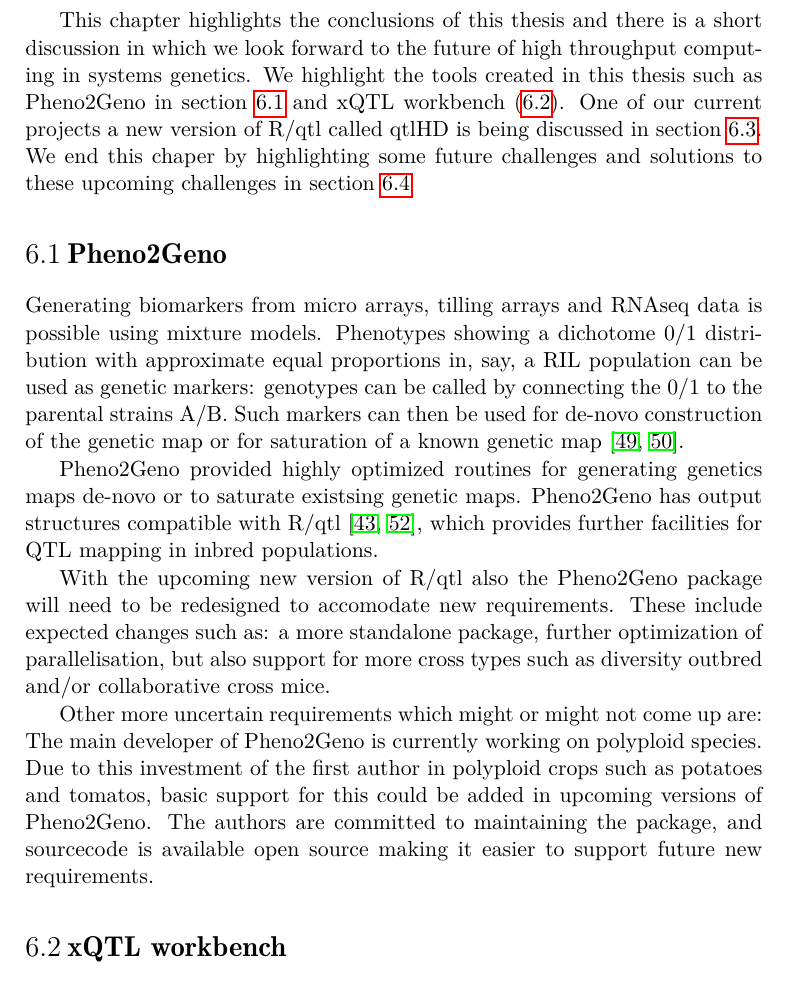
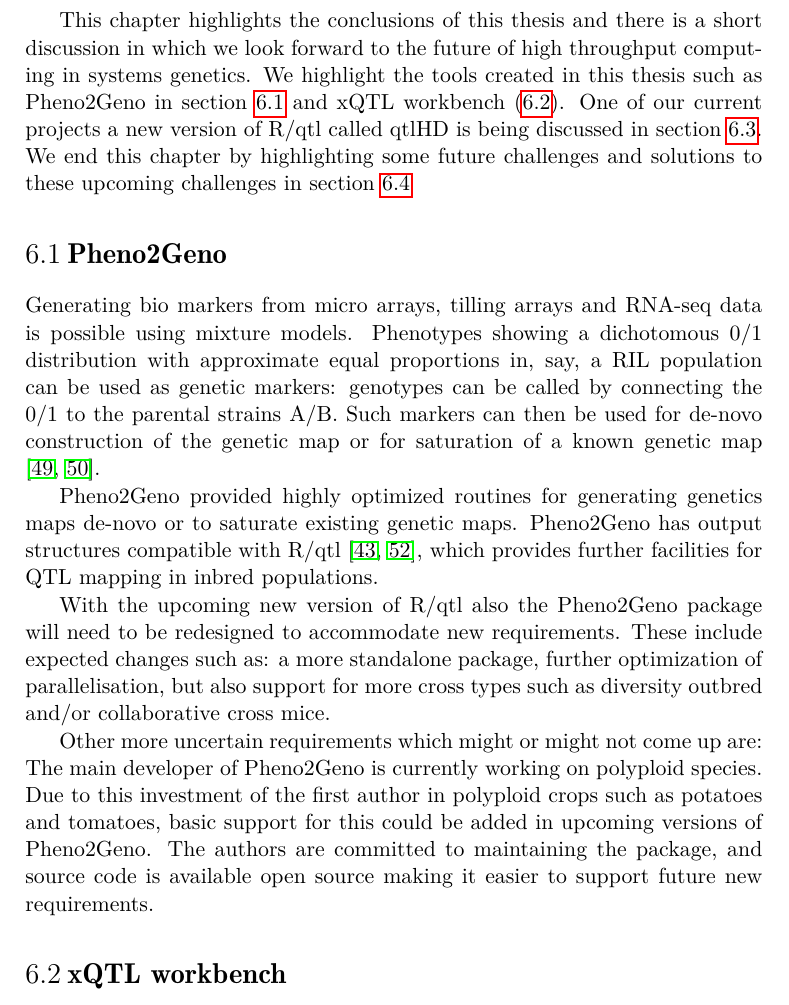
Before and after one commit to DannyArends/Thesis, a LaTeX thesis (Thesis.tex, which reads additional.tex): part of page 116 of 158 before the commit and part of page 116 of 160 after it, cut so that both start at the same text. Compiled offline with pdfLaTeX.

Commit message:
Spell check chapter 6

```diff
--- a/additional.tex
+++ b/additional.tex
@@ -17,33 +17,33 @@ This chapter highlights the conclusions of this thesis and there is a short disc
 which we look forward to the future of high throughput computing in systems genetics. We
 highlight the tools created in this thesis such as Pheno2Geno in section \ref{sect:Pheno2Geno} and xQTL
 workbench (\ref{sect:xQTLworkbench}). One of our current projects a new version of R/qtl called qtlHD
-is being discussed in section \ref{sect:qtlHD}. We end this chaper by highlighting some future challenges
+is being discussed in section \ref{sect:qtlHD}. We end this chapter by highlighting some future challenges
 and solutions to these upcoming challenges in section \ref{sect:Future}
 
 \section{Pheno2Geno}
 \label{sect:Pheno2Geno}
-Generating biomarkers from micro arrays, tilling arrays and RNAseq data is possible using
-mixture models. Phenotypes showing a dichotome 0/1 distribution with approximate equal
+Generating bio markers from micro arrays, tilling arrays and RNA-seq data is possible using
+mixture models. Phenotypes showing a dichotomous 0/1 distribution with approximate equal
 proportions in, say, a RIL population can be used as genetic markers: genotypes can be
 called by connecting the 0/1 to the parental strains A/B. Such markers can then be used
 for de-novo construction of the genetic map or for saturation of a known genetic map
 \cite{West:2006, Truco:2013}.
 
 Pheno2Geno provided highly optimized routines for generating genetics maps de-novo or to
-saturate existsing genetic maps. Pheno2Geno has output structures compatible with R/qtl
+saturate existing genetic maps. Pheno2Geno has output structures compatible with R/qtl
 \cite{Broman:2003, Arends:2010}, which provides further facilities for QTL mapping in
 inbred populations.
 
 With the upcoming new version of R/qtl also the Pheno2Geno package will need to be redesigned
-to accomodate new requirements. These include expected changes such as: a more standalone package,
+to accommodate new requirements. These include expected changes such as: a more standalone package,
 further optimization of parallelisation, but also support for more cross types such as
 diversity outbred and/or collaborative cross mice.
 
 Other more uncertain requirements which might or might not come up are: The main developer
 of Pheno2Geno is currently working on polyploid species. Due to this investment of the first
-author in polyploid crops such as potatoes and tomatos, basic support for this could be added
+author in polyploid crops such as potatoes and tomatoes, basic support for this could be added
 in upcoming versions of Pheno2Geno. The authors are committed to maintaining the package,
-and sourcecode is available open source making it easier to support future new requirements.
+and source code is available open source making it easier to support future new requirements.
 
 \section{xQTL workbench}
 \label{sect:xQTLworkbench}
```
Also changed, not shown: additional.tex (16 more changed lines).
